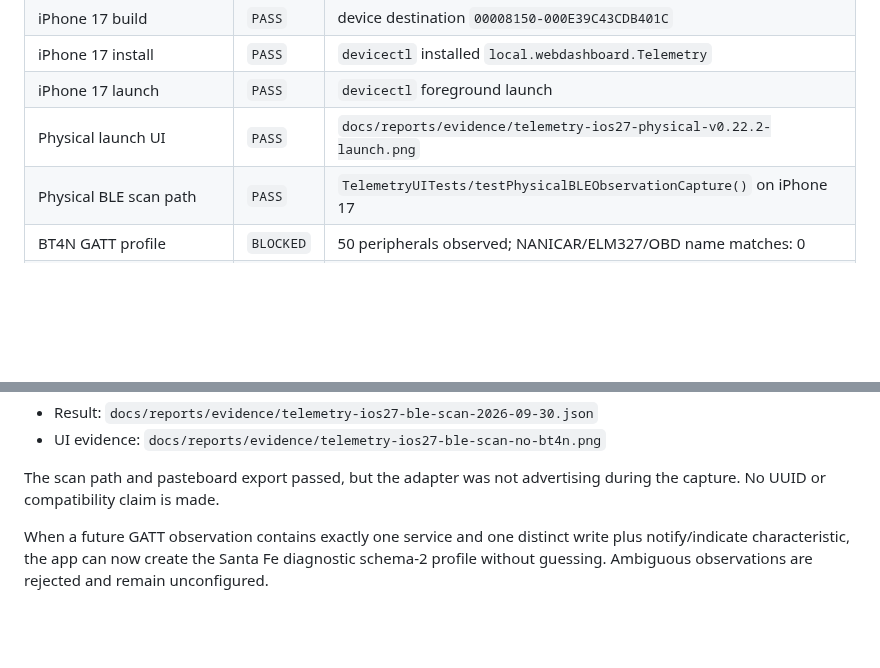
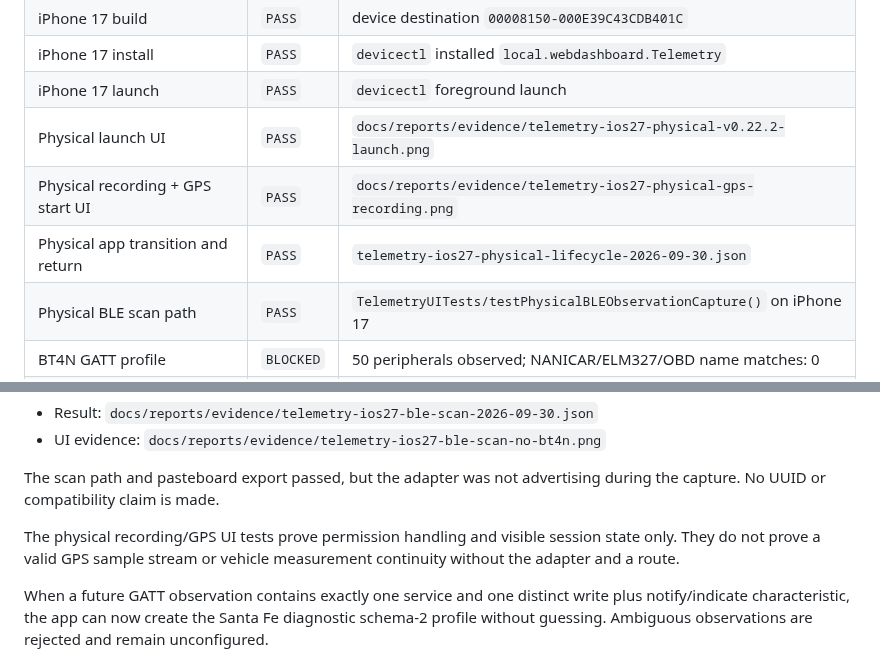
Before and after one commit to doosanofficial-ui/WebDashboard, a Markdown page: docs/reports/diagnostic-signal-e2e-implementation-2026-09-30.md, 2 parts joined by grey strips. Drawn GitHub-style; blank space fills up the shorter version.

Commit message:
docs: record physical GPS and lifecycle evidence

```diff
--- a/docs/reports/diagnostic-signal-e2e-implementation-2026-09-30.md
+++ b/docs/reports/diagnostic-signal-e2e-implementation-2026-09-30.md
@@ -48,6 +48,8 @@ software/fixture result, not a physical Santa Fe result.
 | iPhone 17 install | `PASS` | `devicectl` installed `local.webdashboard.Telemetry` |
 | iPhone 17 launch | `PASS` | `devicectl` foreground launch |
 | Physical launch UI | `PASS` | `docs/reports/evidence/telemetry-ios27-physical-v0.22.2-launch.png` |
+| Physical recording + GPS start UI | `PASS` | `docs/reports/evidence/telemetry-ios27-physical-gps-recording.png` |
+| Physical app transition and return | `PASS` | `telemetry-ios27-physical-lifecycle-2026-09-30.json` |
 | Physical BLE scan path | `PASS` | `TelemetryUITests/testPhysicalBLEObservationCapture()` on iPhone 17 |
 | BT4N GATT profile | `BLOCKED` | 50 peripherals observed; NANICAR/ELM327/OBD name matches: 0 |
 | Santa Fe MX5 HEV response | `BLOCKED` | Physical adapter + stationary vehicle evidence required |
@@ -63,6 +65,10 @@ The physical BLE scan evidence is split into a masked result and a screenshot:
 
 The scan path and pasteboard export passed, but the adapter was not advertising
 during the capture. No UUID or compatibility claim is made.
+
+The physical recording/GPS UI tests prove permission handling and visible
+session state only. They do not prove a valid GPS sample stream or vehicle
+measurement continuity without the adapter and a route.
 
 When a future GATT observation contains exactly one service and one distinct
 write plus notify/indicate characteristic, the app can now create the Santa Fe
```
Also changed, not shown: docs/reports/evidence/telemetry-ios27-physical-gps-recording.png (added), 1 other file.
